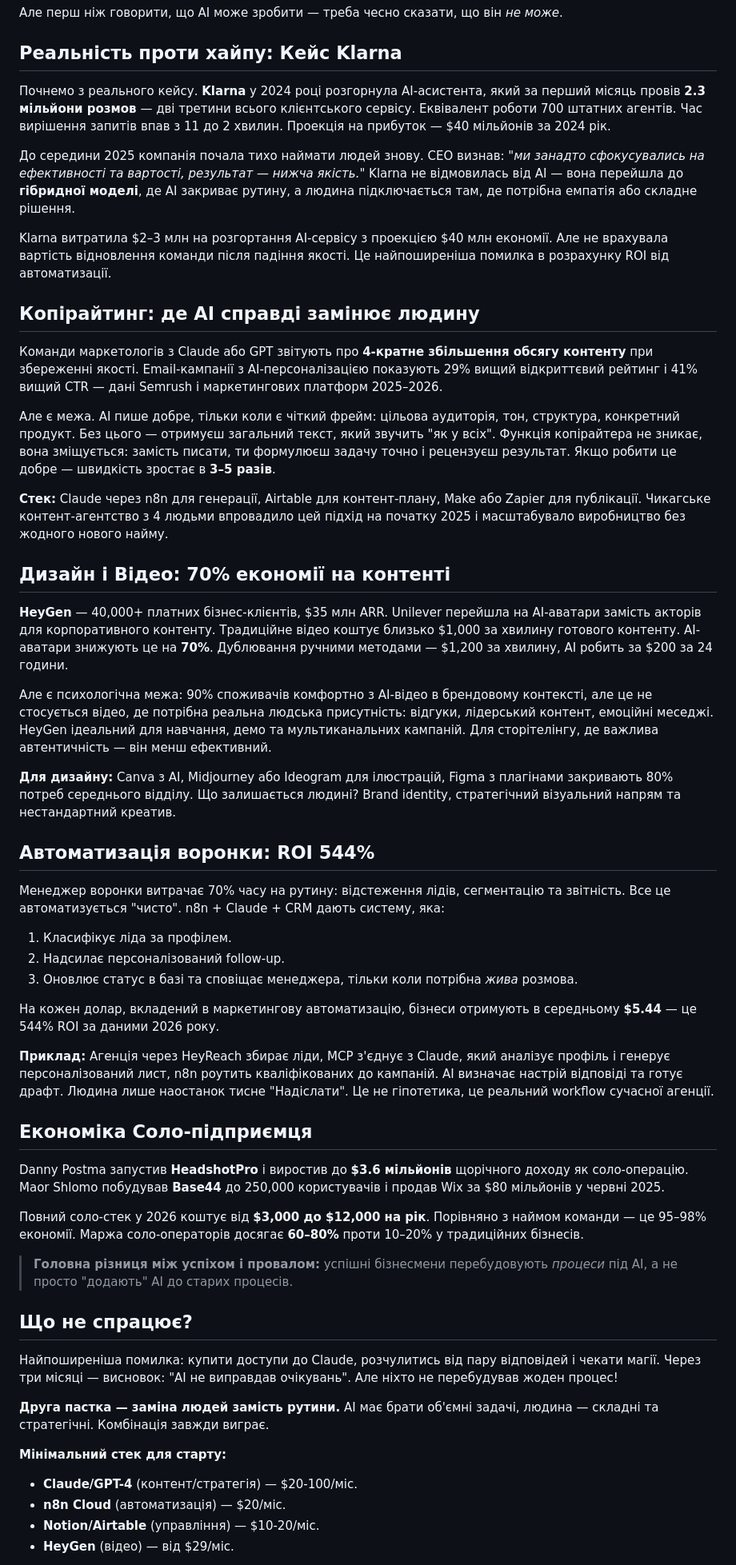
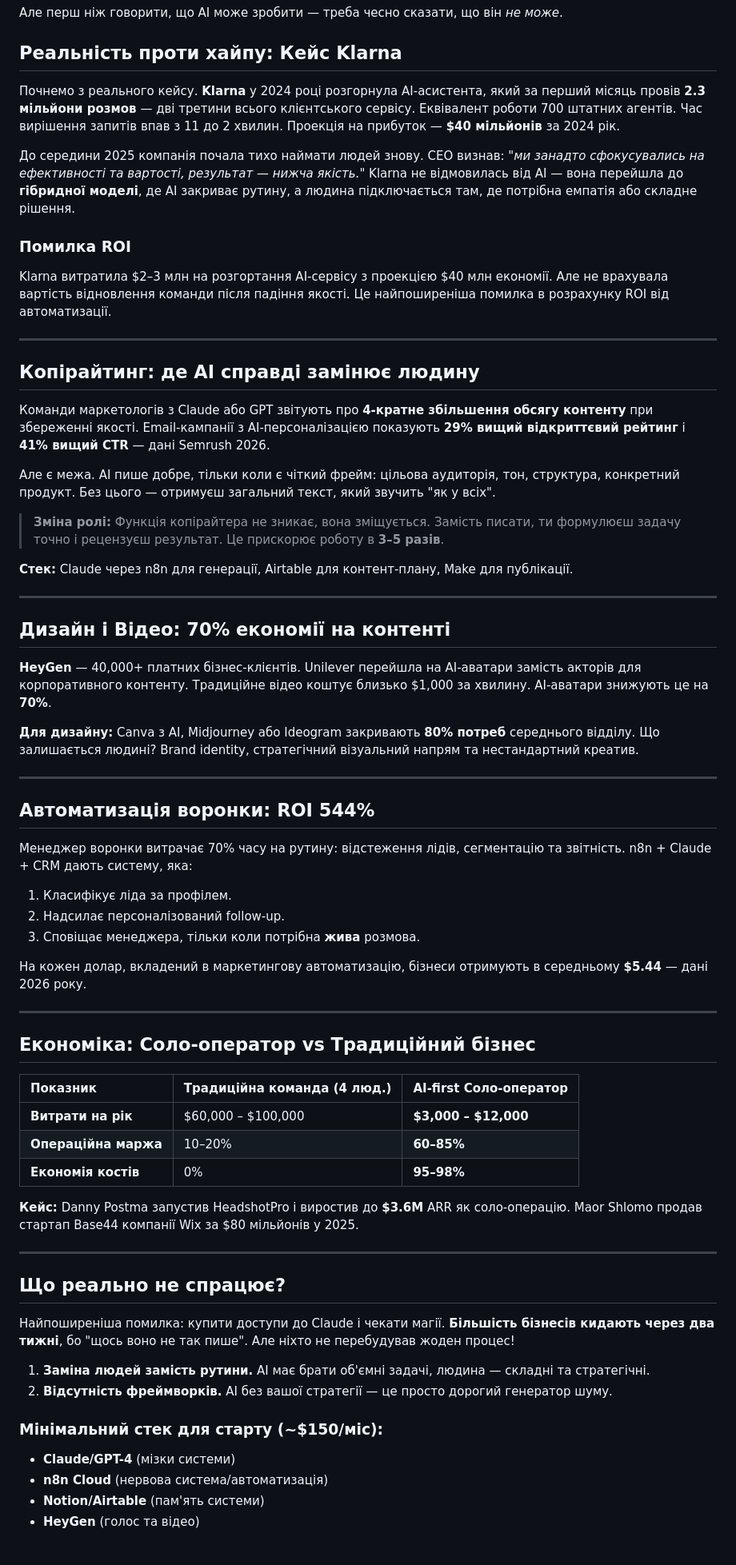
Before and after one commit to andrusyshyn-beta/taras-blog, a Markdown page: content/posts/ai-agents-vs-payroll-2026.md, the part around one of its changes. Shown at 80% size. GitHub-like rendering.

Commit message:
Final polish of the flagship article: added comparison table, bold metrics, and Telegram link

```diff
--- a/content/posts/ai-agents-vs-payroll-2026.md
+++ b/content/posts/ai-agents-vs-payroll-2026.md
@@ -13,56 +13,68 @@ featured: true
 
 ## Реальність проти хайпу: Кейс Klarna
 
-Почнемо з реального кейсу. **Klarna** у 2024 році розгорнула AI-асистента, який за перший місяць провів **2.3 мільйони розмов** — дві третини всього клієнтського сервісу. Еквівалент роботи 700 штатних агентів. Час вирішення запитів впав з 11 до 2 хвилин. Проекція на прибуток — $40 мільйонів за 2024 рік.
+Почнемо з реального кейсу. **Klarna** у 2024 році розгорнула AI-асистента, який за перший місяць провів **2.3 мільйони розмов** — дві третини всього клієнтського сервісу. Еквівалент роботи 700 штатних агентів. Час вирішення запитів впав з 11 до 2 хвилин. Проекція на прибуток — **$40 мільйонів** за 2024 рік.
 
 До середини 2025 компанія почала тихо наймати людей знову. CEO визнав: *"ми занадто сфокусувались на ефективності та вартості, результат — нижча якість."* Klarna не відмовилась від AI — вона перейшла до **гібридної моделі**, де AI закриває рутину, а людина підключається там, де потрібна емпатія або складне рішення.
 
+### Помилка ROI
 Klarna витратила $2–3 млн на розгортання AI-сервісу з проекцією $40 млн економії. Але не врахувала вартість відновлення команди після падіння якості. Це найпоширеніша помилка в розрахунку ROI від автоматизації.
+
+---
 
 ## Копірайтинг: де AI справді замінює людину
 
-Команди маркетологів з Claude або GPT звітують про **4-кратне збільшення обсягу контенту** при збереженні якості. Email-кампанії з AI-персоналізацією показують 29% вищий відкриттєвий рейтинг і 41% вищий CTR — дані Semrush і маркетингових платформ 2025–2026.
+Команди маркетологів з Claude або GPT звітують про **4-кратне збільшення обсягу контенту** при збереженні якості. Email-кампанії з AI-персоналізацією показують **29% вищий відкриттєвий рейтинг** і **41% вищий CTR** — дані Semrush 2026.
 
-Але є межа. AI пише добре, тільки коли є чіткий фрейм: цільова аудиторія, тон, структура, конкретний продукт. Без цього — отримуєш загальний текст, який звучить "як у всіх". Функція копірайтера не зникає, вона зміщується: замість писати, ти формулюєш задачу точно і рецензуєш результат. Якщо робити це добре — швидкість зростає в **3–5 разів**.
+Але є межа. AI пише добре, тільки коли є чіткий фрейм: цільова аудиторія, тон, структура, конкретний продукт. Без цього — отримуєш загальний текст, який звучить "як у всіх".
 
-**Стек:** Claude через n8n для генерації, Airtable для контент-плану, Make або Zapier для публікації. Чикагське контент-агентство з 4 людьми впровадило цей підхід на початку 2025 і масштабувало виробництво без жодного нового найму.
+> **Зміна ролі:** Функція копірайтера не зникає, вона зміщується. Замість писати, ти формулюєш задачу точно і рецензуєш результат. Це прискорює роботу в **3–5 разів**.
+
+**Стек:** Claude через n8n для генерації, Airtable для контент-плану, Make для публікації.
+
+---
 
 ## Дизайн і Відео: 70% економії на контенті
 
-**HeyGen** — 40,000+ платних бізнес-клієнтів, $35 млн ARR. Unilever перейшла на AI-аватари замість акторів для корпоративного контенту. Традиційне відео коштує близько $1,000 за хвилину готового контенту. AI-аватари знижують це на **70%**. Дублювання ручними методами — $1,200 за хвилину, AI робить за $200 за 24 години.
+**HeyGen** — 40,000+ платних бізнес-клієнтів. Unilever перейшла на AI-аватари замість акторів для корпоративного контенту. Традиційне відео коштує близько $1,000 за хвилину. AI-аватари знижують це на **70%**.
 
-Але є психологічна межа: 90% споживачів комфортно з AI-відео в брендовому контексті, але це не стосується відео, де потрібна реальна людська присутність: відгуки, лідерський контент, емоційні меседжі. HeyGen ідеальний для навчання, демо та мультиканальних кампаній. Для сторітелінгу, де важлива автентичність — він менш ефективний.
+**Для дизайну:** Canva з AI, Midjourney або Ideogram закривають **80% потреб** середнього відділу. Що залишається людині? Brand identity, стратегічний візуальний напрям та нестандартний креатив.
 
-**Для дизайну:** Canva з AI, Midjourney або Ideogram для ілюстрацій, Figma з плагінами закривають 80% потреб середнього відділу. Що залишається людині? Brand identity, стратегічний візуальний напрям та нестандартний креатив.
+---
 
 ## Автоматизація воронки: ROI 544%
 
-Менеджер воронки витрачає 70% часу на рутину: відстеження лідів, сегментацію та звітність. Все це автоматизується "чисто". n8n + Claude + CRM дають систему, яка:
+Менеджер воронки витрачає 70% часу на рутину: відстеження лідів, сегментацію та звітність. n8n + Claude + CRM дають систему, яка:
 1. Класифікує ліда за профілем.
 2. Надсилає персоналізований follow-up.
-3. Оновлює статус в базі та сповіщає менеджера, тільки коли потрібна *жива* розмова.
+3. Сповіщає менеджера, тільки коли потрібна **жива** розмова.
 
-На кожен долар, вкладений в маркетингову автоматизацію, бізнеси отримують в середньому **$5.44** — це 544% ROI за даними 2026 року.
+На кожен долар, вкладений в маркетингову автоматизацію, бізнеси отримують в середньому **$5.44** — дані 2026 року.
 
-**Приклад:** Агенція через HeyReach збирає ліди, MCP з'єднує з Claude, який аналізує профіль і генерує персоналізований лист, n8n роутить кваліфікованих до кампаній. AI визначає настрій відповіді та готує драфт. Людина лише наостанок тисне "Надіслати". Це не гіпотетика, це реальний workflow сучасної агенції.
+---
 
-## Економіка Соло-підприємця
+## Економіка: Соло-оператор vs Традиційний бізнес
 
-Danny Postma запустив **HeadshotPro** і виростив до **$3.6 мільйонів** щорічного доходу як соло-операцію. Maor Shlomo побудував **Base44** до 250,000 користувачів і продав Wix за $80 мільйонів у червні 2025.
+| Показник | Традиційна команда (4 люд.) | AI-first Соло-оператор |
+| :--- | :--- | :--- |
+| **Витрати на рік** | $60,000 – $100,000 | **$3,000 – $12,000** |
+| **Операційна маржа** | 10–20% | **60–85%** |
+| **Економія костів** | 0% | **95–98%** |
 
-Повний соло-стек у 2026 коштує від **$3,000 до $12,000 на рік**. Порівняно з наймом команди — це 95–98% економії. Маржа соло-операторів досягає **60–80%** проти 10–20% у традиційних бізнесів.
+**Кейс:** Danny Postma запустив HeadshotPro і виростив до **$3.6M** ARR як соло-операцію. Maor Shlomo продав стартап Base44 компанії Wix за $80 мільйонів у 2025.
 
-> **Головна різниця між успіхом і провалом:** успішні бізнесмени перебудовують *процеси* під AI, а не просто "додають" AI до старих процесів.
+---
 
-## Що не спрацює?
+## Що реально не спрацює?
 
-Найпоширеніша помилка: купити доступи до Claude, розчулитись від пару відповідей і чекати магії. Через три місяці — висновок: "AI не виправдав очікувань". Але ніхто не перебудував жоден процес!
+Найпоширеніша помилка: купити доступи до Claude і чекати магії. **Більшість бізнесів кидають через два тижні**, бо "щось воно не так пише". Але ніхто не перебудував жоден процес!
 
-**Друга пастка — заміна людей замість рутини.** AI має брати об'ємні задачі, людина — складні та стратегічні. Комбінація завжди виграє.
+1. **Заміна людей замість рутини.** AI має брати об'ємні задачі, людина — складні та стратегічні.
+2. **Відсутність фреймворків.** AI без вашої стратегії — це просто дорогий генератор шуму.
 
-**Мінімальний стек для старту:**
-* **Claude/GPT-4** (контент/стратегія) — $20-100/міс.
-* **n8n Cloud** (автоматизація) — $20/міс.
-* **Notion/Airtable** (управління) — $10-20/міс.
-* **HeyGen** (відео) — від $29/міс.
+### Мінімальний стек для старту (~$150/міс):
+* **Claude/GPT-4** (мізки системи)
+* **n8n Cloud** (нервова система/автоматизація)
+* **Notion/Airtable** (пам'ять системи)
+* **HeyGen** (голос та відео)
 
```
Also changed, not shown: other parts of content/posts/ai-agents-vs-payroll-2026.md (+4 -2 lines), 1 other file.
